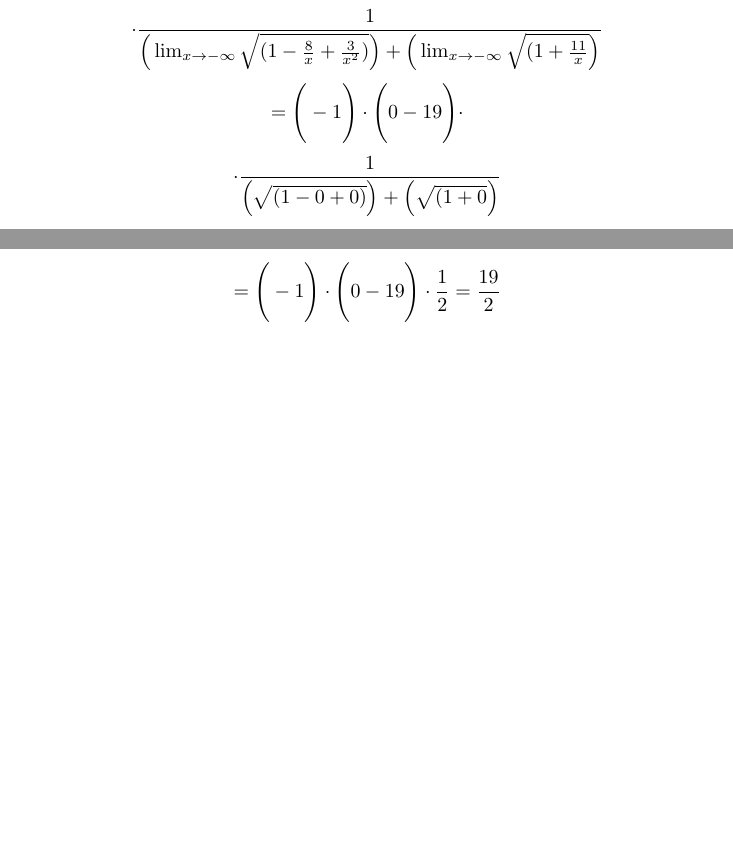
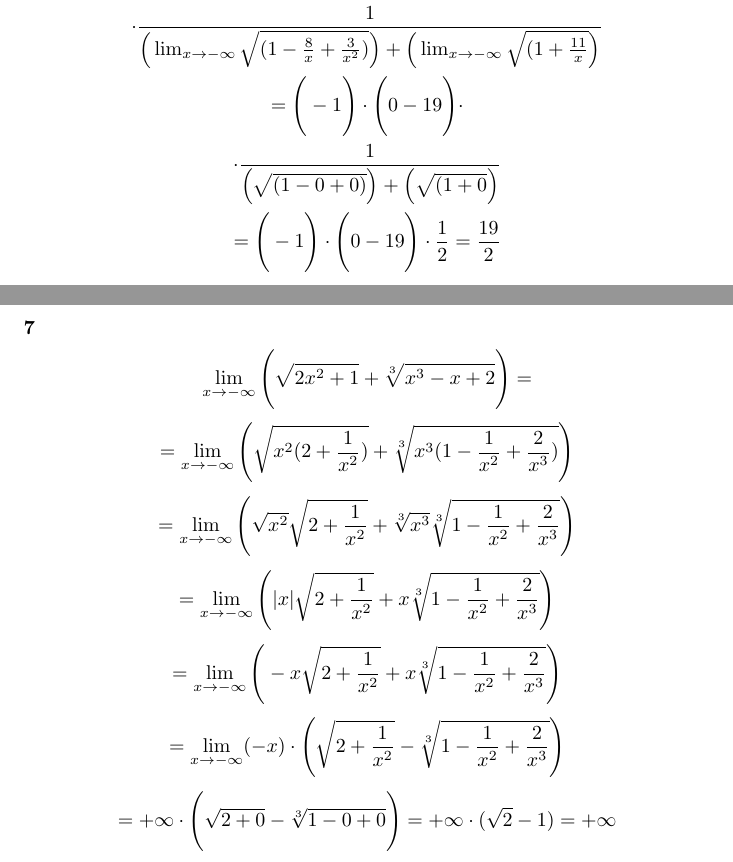
Before and after one commit to kjura/maths, a LaTeX document (banas-wedrychowicz-analiza-zbior/Rozdzial_VII_granica_i_ciaglosc_funkcji/zadania.tex): two parts of pages 4 and 5 of 5, joined at a grey line, cut so that both start at the same text, the shorter picture padded with empty space. Compiled offline with pdfLaTeX.

Commit message:
finish(banas_wedrychowicz): exercise 7 Chapter VII Part A

```diff
--- a/banas-wedrychowicz-analiza-zbior/Rozdzial_VII_granica_i_ciaglosc_funkcji/zadania.tex
+++ b/banas-wedrychowicz-analiza-zbior/Rozdzial_VII_granica_i_ciaglosc_funkcji/zadania.tex
@@ -234,4 +234,29 @@ dokonać zamiany zmiennej pod granicą.
     = \Bigg(-1 \Bigg) \cdot \Bigg( 0 - 19 \Bigg) \cdot \frac{1}{2} = \frac{19}{2}
 \end{equation*}
 
+\subsubsection*{7}
+
+\begin{equation*}
+    \lim_{x \to -\infty} \Bigg(\sqrt{2x^2 + 1} + \sqrt[3]{x^3 - x + 2}\Bigg) =
+\end{equation*}
+\begin{equation*}
+    = \lim_{x \to -\infty} \Bigg(\sqrt{x^{2}(2 + \frac{1}{x^2})} + \sqrt[3]{x^3(1 - \frac{1}{x^2} + \frac{2}{x^3})}\Bigg)
+\end{equation*}
+\begin{equation*}
+    = \lim_{x \to -\infty} \Bigg(\sqrt{x^{2}} \sqrt{2 + \frac{1}{x^2}} + \sqrt[3]{x^3} \sqrt[3]{1 - \frac{1}{x^2} + \frac{2}{x^3}}\Bigg)
+\end{equation*}
+\begin{equation*}
+    = \lim_{x \to -\infty} \Bigg(|x| \sqrt{2 + \frac{1}{x^2}} + x \sqrt[3]{1 - \frac{1}{x^2} + \frac{2}{x^3}}\Bigg)
+\end{equation*}
+\begin{equation*}
+    = \lim_{x \to -\infty} \Bigg(-x \sqrt{2 + \frac{1}{x^2}} + x \sqrt[3]{1 - \frac{1}{x^2} + \frac{2}{x^3}}\Bigg)
+\end{equation*}
+\begin{equation*}
+    = \lim_{x \to -\infty} (-x) \cdot \Bigg(\sqrt{2 + \frac{1}{x^2}} - \sqrt[3]{1 - \frac{1}{x^2} + \frac{2}{x^3}}\Bigg)
+\end{equation*}
+\begin{equation*}
+    = + \infty \cdot \Bigg(\sqrt{2 + 0} - \sqrt[3]{1 - 0 + 0}\Bigg) =  + \infty \cdot (\sqrt{2} - 1) = + \infty
+\end{equation*}
+
+
 \end{document}
```
